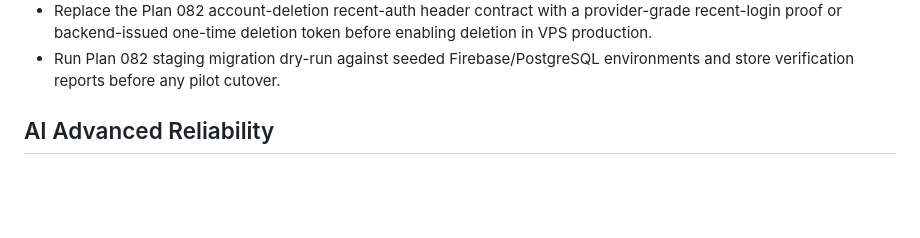
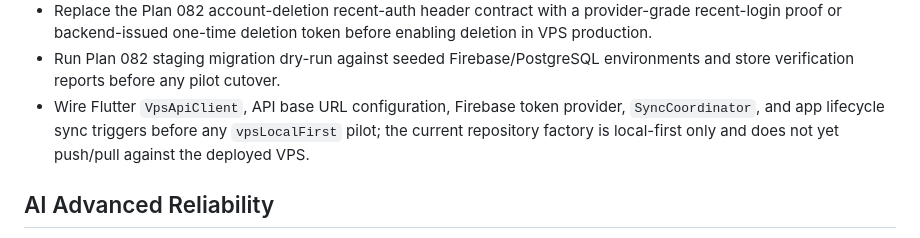
Before and after one commit to johnrecap/Ai-Expenses-Tracker, a Markdown page: docs/implementation_plans/deferred-and-advanced-work.md, the part around the change. Drawn GitHub-style; blank space fills up the shorter version.

Commit message:
docs: record vps flutter sync wiring blocker

```diff
--- a/docs/implementation_plans/deferred-and-advanced-work.md
+++ b/docs/implementation_plans/deferred-and-advanced-work.md
@@ -48,6 +48,10 @@ this file and mention the relevant items briefly so they are not forgotten.
   before enabling deletion in VPS production.
 - Run Plan 082 staging migration dry-run against seeded Firebase/PostgreSQL
   environments and store verification reports before any pilot cutover.
+- Wire Flutter `VpsApiClient`, API base URL configuration, Firebase token
+  provider, `SyncCoordinator`, and app lifecycle sync triggers before any
+  `vpsLocalFirst` pilot; the current repository factory is local-first only and
+  does not yet push/pull against the deployed VPS.
 
 ## AI Advanced Reliability
 
```
